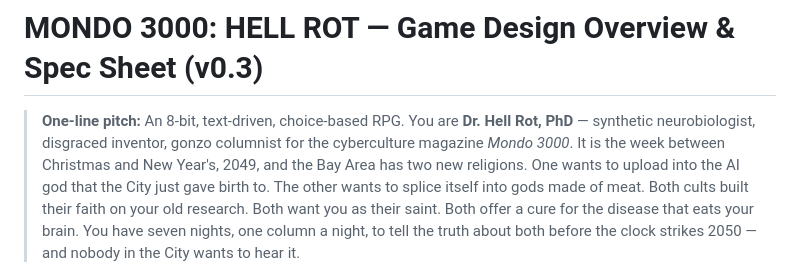
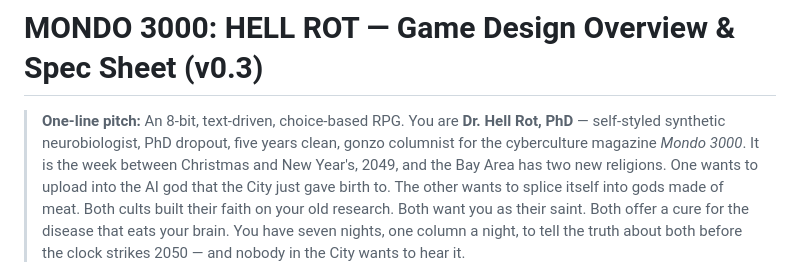
Before and after one commit to ThatMrE/aileron-games, a Markdown page: docs/hellrot-design.md, the part around the change. Drawn GitHub-style.

Commit message:
Update pitch line for Hell Rot's new backstory
Co-Authored-By: Claude Opus 5.5 <noreply@anthropic.com>
Claude-Session: https://claude.ai/code/session_018HMr3yb3sacx9gvLmbjHHr

```diff
--- a/docs/hellrot-design.md
+++ b/docs/hellrot-design.md
@@ -1,7 +1,7 @@
 # MONDO 3000: HELL ROT — Game Design Overview & Spec Sheet (v0.3)
 
 > **One-line pitch:** An 8-bit, text-driven, choice-based RPG. You are **Dr.
-> Hell Rot, PhD** — synthetic neurobiologist, disgraced inventor, gonzo
+> Hell Rot, PhD** — self-styled synthetic neurobiologist, PhD dropout, five years clean, gonzo
 > columnist for the cyberculture magazine *Mondo 3000*. It is the week between
 > Christmas and New Year's, 2049, and the Bay Area has two new religions. One wants to upload
 > into the AI god that the City just gave birth to. The other wants to splice
```
